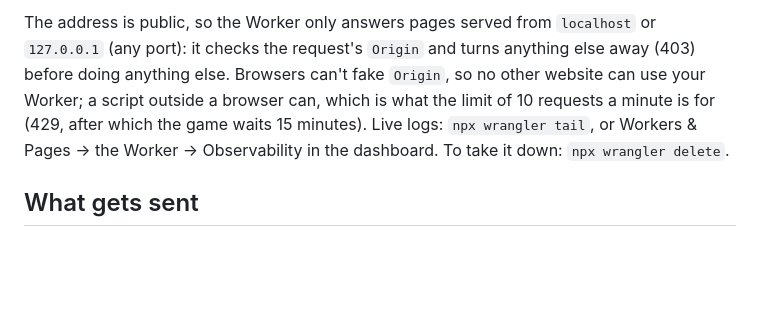
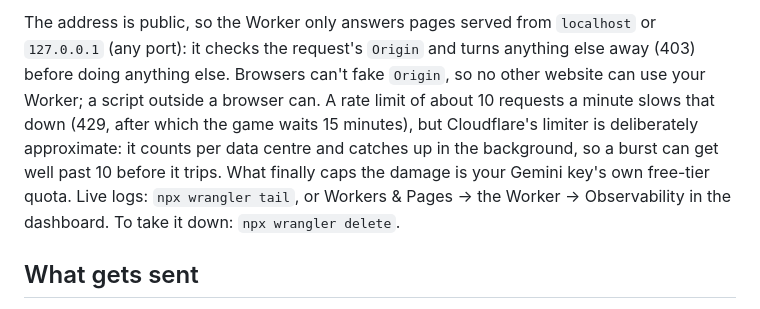
Before and after one commit to a-taylor/lodgercomputerperson, a Markdown page: docs/llm.md, the part around the change. Drawn GitHub-style; blank space fills up the shorter version.

Commit message:
Phase 11 done: the deployed Worker works; note the limiter is approximate
The first workers.dev subdomain answered error 1042 for every Worker;
renaming it to actaylor and redeploying fixed it. Checked live: localhost
pages get answers, other origins get 403, the preflight passes. The rate
limit binding is attached but Cloudflare's limiter is approximate, so
docs/llm.md no longer claims a hard 10 a minute.

Co-Authored-By: Claude Opus 5.5 <noreply@anthropic.com>

```diff
--- a/docs/llm.md
+++ b/docs/llm.md
@@ -51,8 +51,10 @@ plan is enough). The game still only calls it from `npm run dev`; the Pages buil
 The address is public, so the Worker only answers pages served from `localhost` or `127.0.0.1`
 (any port): it checks the request's `Origin` and turns anything else away (403) before doing
 anything else. Browsers can't fake `Origin`, so no other website can use your Worker; a script
-outside a browser can, which is what the limit of 10 requests a minute is for (429, after which
-the game waits 15 minutes). Live logs: `npx wrangler tail`, or Workers & Pages → the Worker →
+outside a browser can. A rate limit of about 10 requests a minute slows that down (429, after which
+the game waits 15 minutes), but Cloudflare's limiter is deliberately approximate: it counts per
+data centre and catches up in the background, so a burst can get well past 10 before it trips.
+What finally caps the damage is your Gemini key's own free-tier quota. Live logs: `npx wrangler tail`, or Workers & Pages → the Worker →
 Observability in the dashboard. To take it down: `npx wrangler delete`.
 
 ## What gets sent
```
Also changed, not shown: PLAN.md (+1 -1 lines), PLAN_V2.md (+1 -1 lines).
